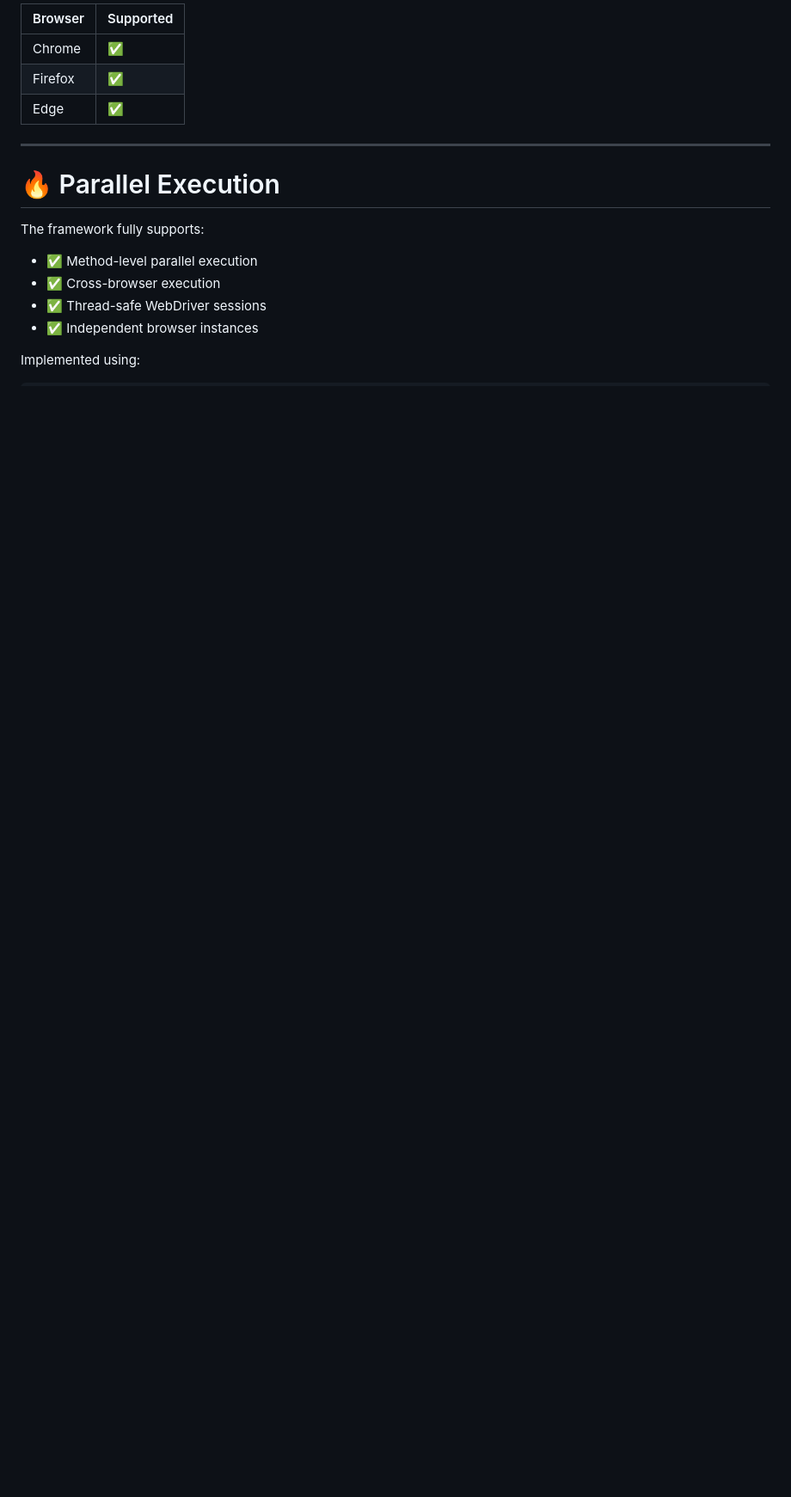
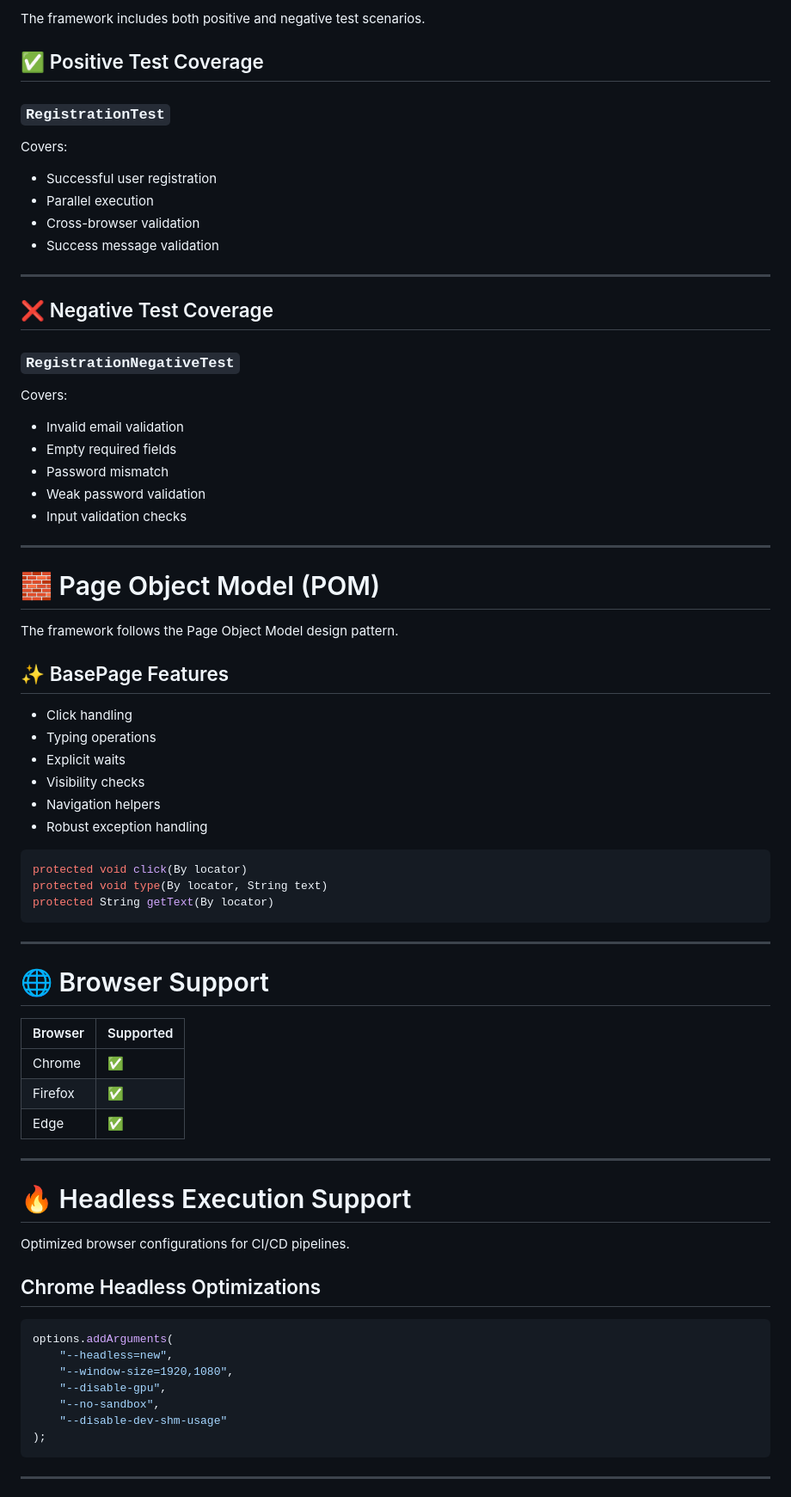
Before and after one commit to amal2004/Selenium-Parallel-DataDriven-Framework-Allure-Faker, a Markdown page: README.md, the part around one of its changes. Shown at 86% size. Rendered like a GitHub page; blank space fills up the shorter version.

````diff
--- a/README.md
+++ b/README.md
@@ -168,19 +151,79 @@ screenshot.dir=./screenshots
 
-| Browser | Supported |
-|---|---|
-| Chrome | ✅ |
-| Firefox | ✅ |
-| Edge | ✅ |
+The framework includes both positive and negative test scenarios.
+
+## ✅ Positive Test Coverage
+
+### `RegistrationTest`
+
+Covers:
+
+* Successful user registration
+* Parallel execution
+* Cross-browser validation
+* Success message validation
 
 ---
 
-# 🔥 Parallel Execution
+## ❌ Negative Test Coverage
 
-The framework fully supports:
+### `RegistrationNegativeTest`
 
-- ✅ Method-level parallel execution
-- ✅ Cross-browser execution
-- ✅ Thread-safe WebDriver sessions
-- ✅ Independent browser instances
+Covers:
 
-Implemented using:
+* Invalid email validation
+* Empty required fields
+* Password mismatch
+* Weak password validation
+* Input validation checks
+
+---
+
+# 🧱 Page Object Model (POM)
+
+The framework follows the Page Object Model design pattern.
+
+## ✨ BasePage Features
+
+* Click handling
+* Typing operations
+* Explicit waits
+* Visibility checks
+* Navigation helpers
+* Robust exception handling
+
+```java
+protected void click(By locator)
+protected void type(By locator, String text)
+protected String getText(By locator)
+```
+
+---
+
+# 🌐 Browser Support
+
+| Browser | Supported |
+| ------- | --------- |
+| Chrome  | ✅         |
+| Firefox | ✅         |
+| Edge    | ✅         |
+
+---
+
+# 🔥 Headless Execution Support
+
+Optimized browser configurations for CI/CD pipelines.
+
+## Chrome Headless Optimizations
+
+```java
+options.addArguments(
+    "--headless=new",
+    "--window-size=1920,1080",
+    "--disable-gpu",
+    "--no-sandbox",
+    "--disable-dev-shm-usage"
+);
+```
+
+---
+
````
Also changed, not shown: other parts of README.md (+304 -339 lines).
